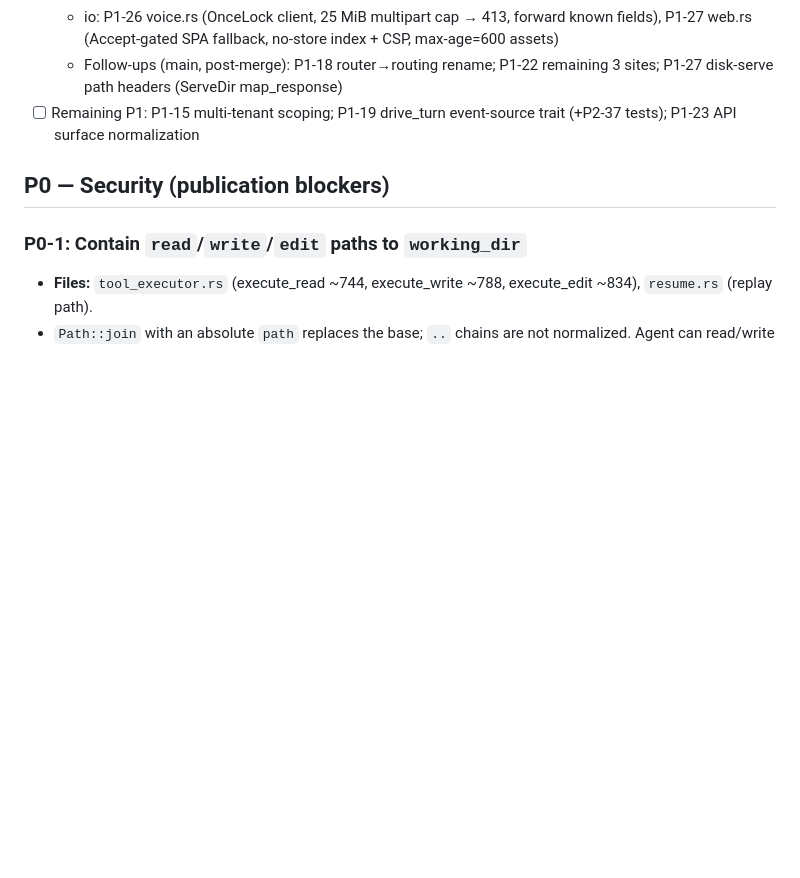
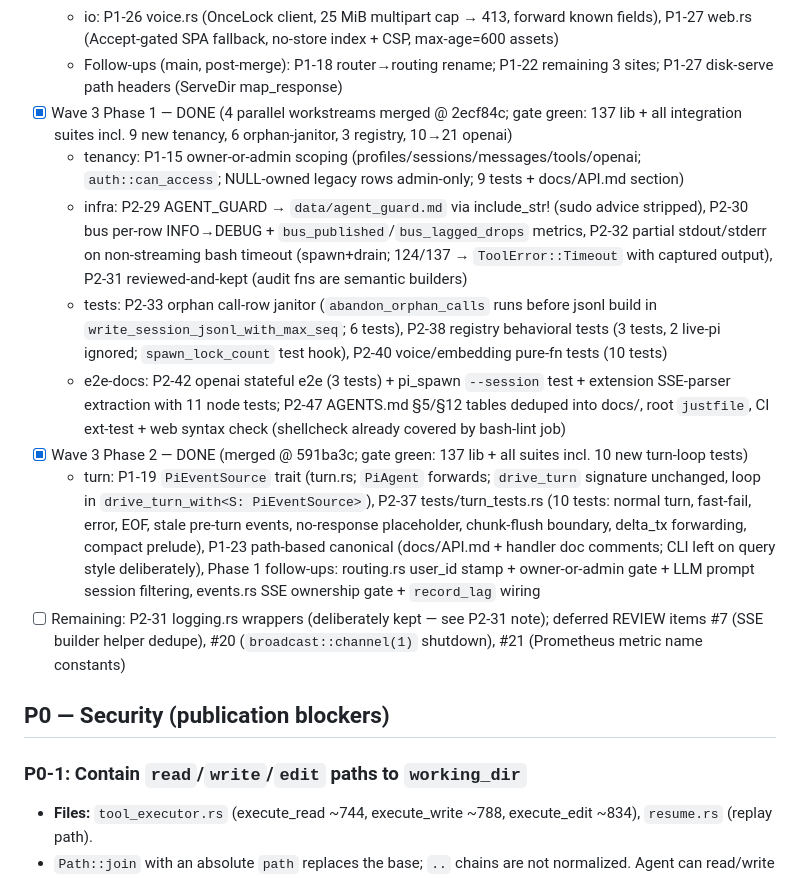
Before and after one commit to jbutlerdev/forge, a Markdown page: PLAN.md, the part around the change. Drawn GitHub-style; blank space fills up the shorter version.

Commit message:
docs: mark Wave 3 complete in PLAN.md (all P0/P1/P2 items done or explicitly deferred)

```diff
--- a/PLAN.md
+++ b/PLAN.md
@@ -19,7 +19,14 @@ plus a first-hand review. Items are tagged with their source report.
   - records: P1-24 idempotent tool-record writes (ON CONFLICT on partial unique index; migration 013 with dedup), P2-41 recorder_tests.rs (4 tests incl. concurrent sequence + duplicate races)
   - io: P1-26 voice.rs (OnceLock client, 25 MiB multipart cap → 413, forward known fields), P1-27 web.rs (Accept-gated SPA fallback, no-store index + CSP, max-age=600 assets)
   - Follow-ups (main, post-merge): P1-18 router→routing rename; P1-22 remaining 3 sites; P1-27 disk-serve path headers (ServeDir map_response)
-- [ ] Remaining P1: P1-15 multi-tenant scoping; P1-19 drive_turn event-source trait (+P2-37 tests); P1-23 API surface normalization
+- [x] Wave 3 Phase 1 — DONE (4 parallel workstreams merged @ 2ecf84c; gate green: 137 lib + all integration suites incl. 9 new tenancy, 6 orphan-janitor, 3 registry, 10→21 openai)
+  - tenancy: P1-15 owner-or-admin scoping (profiles/sessions/messages/tools/openai; `auth::can_access`; NULL-owned legacy rows admin-only; 9 tests + docs/API.md section)
+  - infra: P2-29 AGENT_GUARD → `data/agent_guard.md` via include_str! (sudo advice stripped), P2-30 bus per-row INFO→DEBUG + `bus_published`/`bus_lagged_drops` metrics, P2-32 partial stdout/stderr on non-streaming bash timeout (spawn+drain; 124/137 → `ToolError::Timeout` with captured output), P2-31 reviewed-and-kept (audit fns are semantic builders)
+  - tests: P2-33 orphan call-row janitor (`abandon_orphan_calls` runs before jsonl build in `write_session_jsonl_with_max_seq`; 6 tests), P2-38 registry behavioral tests (3 tests, 2 live-pi ignored; `spawn_lock_count` test hook), P2-40 voice/embedding pure-fn tests (10 tests)
+  - e2e-docs: P2-42 openai stateful e2e (3 tests) + pi_spawn `--session` test + extension SSE-parser extraction with 11 node tests; P2-47 AGENTS.md §5/§12 tables deduped into docs/, root `justfile`, CI ext-test + web syntax check (shellcheck already covered by bash-lint job)
+- [x] Wave 3 Phase 2 — DONE (merged @ 591ba3c; gate green: 137 lib + all suites incl. 10 new turn-loop tests)
+  - turn: P1-19 `PiEventSource` trait (turn.rs; `PiAgent` forwards; `drive_turn` signature unchanged, loop in `drive_turn_with<S: PiEventSource>`), P2-37 tests/turn_tests.rs (10 tests: normal turn, fast-fail, error, EOF, stale pre-turn events, no-response placeholder, chunk-flush boundary, delta_tx forwarding, compact prelude), P1-23 path-based canonical (docs/API.md + handler doc comments; CLI left on query style deliberately), Phase 1 follow-ups: routing.rs user_id stamp + owner-or-admin gate + LLM prompt session filtering, events.rs SSE ownership gate + `record_lag` wiring
+- [ ] Remaining: P2-31 logging.rs wrappers (deliberately kept — see P2-31 note); deferred REVIEW items #7 (SSE builder helper dedupe), #20 (`broadcast::channel(1)` shutdown), #21 (Prometheus metric name constants)
 
 ## P0 — Security (publication blockers)
 
```
